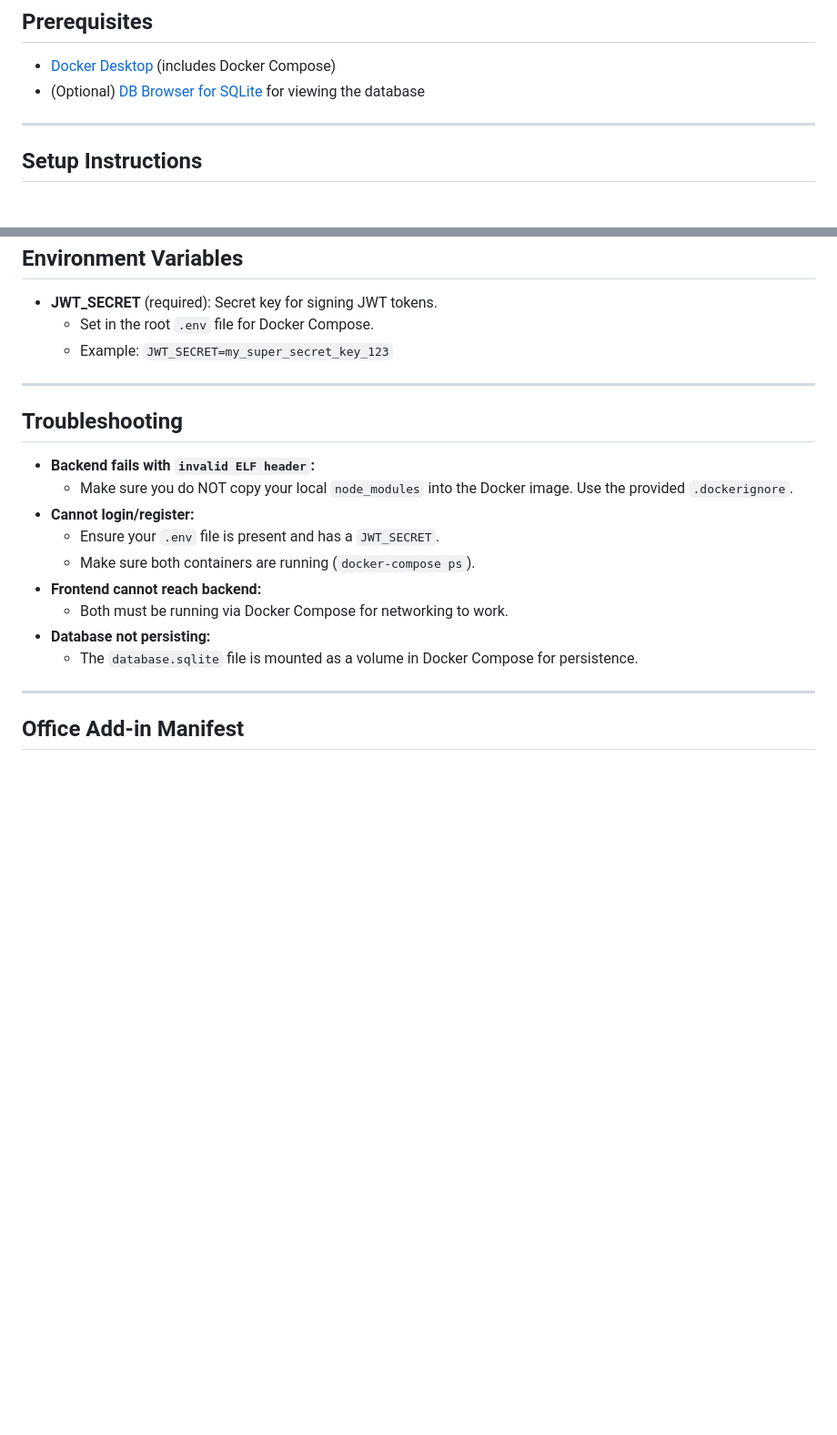
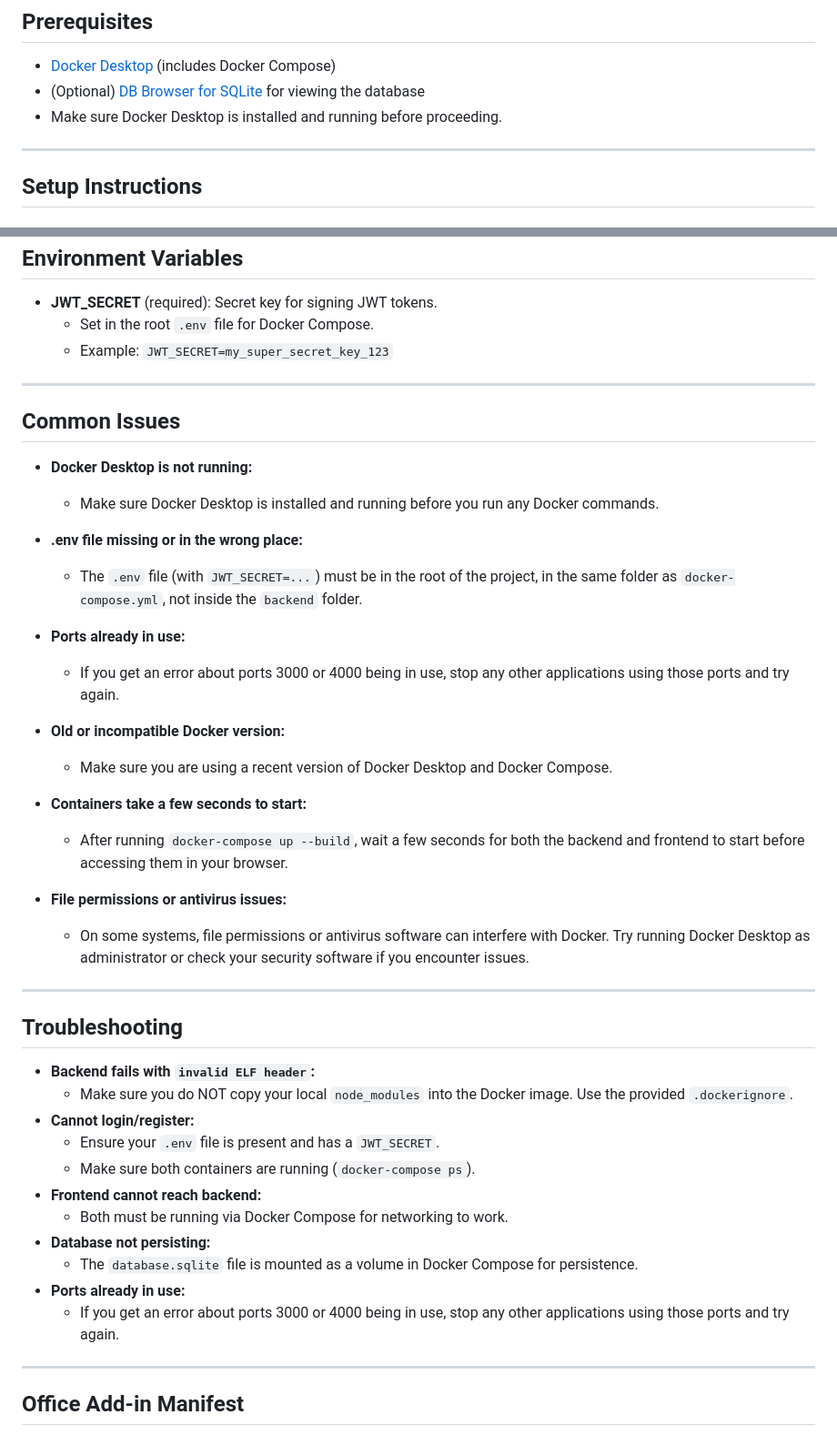
Before and after one commit to ChrissieDk/eKomi-assessment, a Markdown page: README.md, 2 parts joined by grey strips. Shown: that part at 91% size. Rendered like a GitHub page; blank space fills up the shorter version.

Commit message:
readme file updated for further clarity

```diff
--- a/README.md
+++ b/README.md
@@ -33,6 +33,7 @@ This project is a simulated Outlook add-in that enriches the email reading exper
 
 - [Docker Desktop](https://www.docker.com/products/docker-desktop/) (includes Docker Compose)
 - (Optional) [DB Browser for SQLite](https://sqlitebrowser.org/) for viewing the database
+- Make sure Docker Desktop is installed and running before proceeding.
 
 ---
 
@@ -138,6 +140,29 @@ docker-compose up --build
 
 ---
 
+## Common Issues
+
+- **Docker Desktop is not running:**
+  - Make sure Docker Desktop is installed and running before you run any Docker commands.
+
+- **.env file missing or in the wrong place:**
+  - The `.env` file (with `JWT_SECRET=...`) must be in the root of the project, in the same folder as `docker-compose.yml`, not inside the `backend` folder.
+
+- **Ports already in use:**
+  - If you get an error about ports 3000 or 4000 being in use, stop any other applications using those ports and try again.
+
+- **Old or incompatible Docker version:**
+  - Make sure you are using a recent version of Docker Desktop and Docker Compose.
+
+- **Containers take a few seconds to start:**
+  - After running `docker-compose up --build`, wait a few seconds for both the backend and frontend to start before accessing them in your browser.
+
+- **File permissions or antivirus issues:**
+  - On some systems, file permissions or antivirus software can interfere with Docker. Try running Docker Desktop as administrator or check your security software if you encounter issues.
+
+
+---
+
 ## Troubleshooting
 
 - **Backend fails with `invalid ELF header`:**
@@ -149,6 +174,8 @@ docker-compose up --build
   - Both must be running via Docker Compose for networking to work.
 - **Database not persisting:**
   - The `database.sqlite` file is mounted as a volume in Docker Compose for persistence.
+- **Ports already in use:**
+  - If you get an error about ports 3000 or 4000 being in use, stop any other applications using those ports and try again.
 
 ---
 
```
Also changed, not shown: other parts of README.md (+1 -0 lines).
